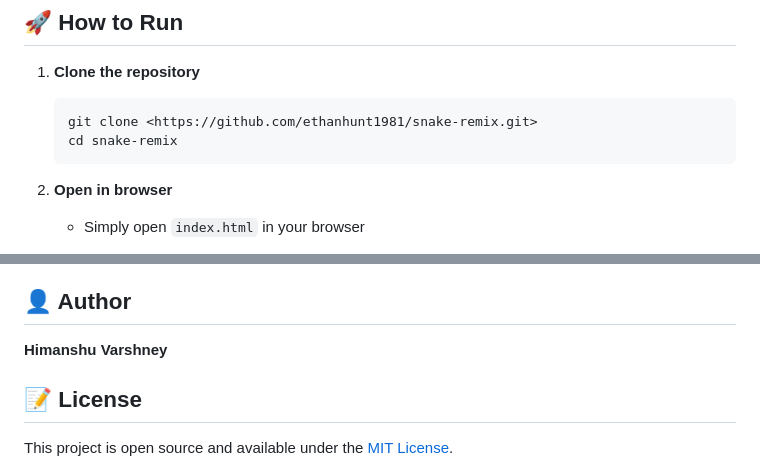
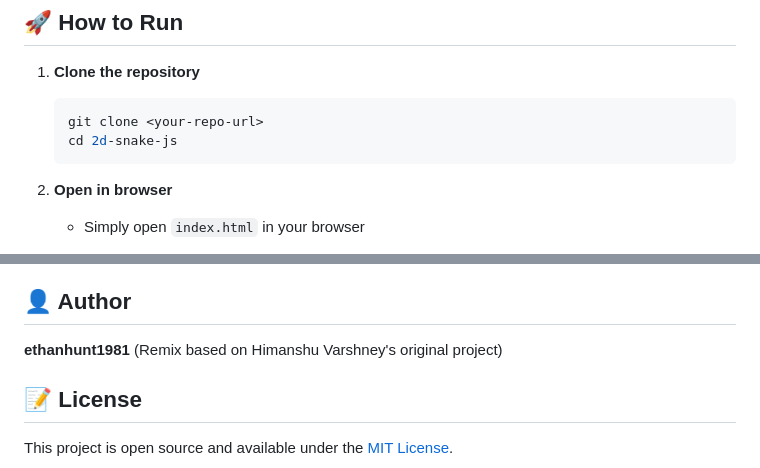
Before and after one commit to ethanhunt1981/snake-remix, a Markdown page: README.md, 2 parts joined by grey strips. GitHub-like rendering.

Commit message:
Restore README from eaa0a68

````diff
--- a/README.md
+++ b/README.md
@@ -33,8 +33,8 @@ An extended Snake remix built with vanilla JavaScript, clean architecture princi
 1. **Clone the repository**
 
    ```bash
-   git clone <https://github.com/ethanhunt1981/snake-remix.git>
-   cd snake-remix
+   git clone <your-repo-url>
+   cd 2d-snake-js
    ```
 
 2. **Open in browser**
@@ -133,7 +133,7 @@ Potential features to add:
 
 ## 👤 Author
 
-**Himanshu Varshney**
+**ethanhunt1981** (Remix based on Himanshu Varshney's original project)
 
 ## 📝 License
 
````
